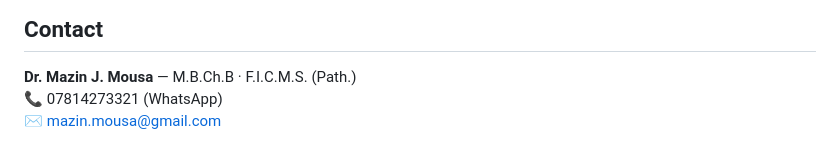
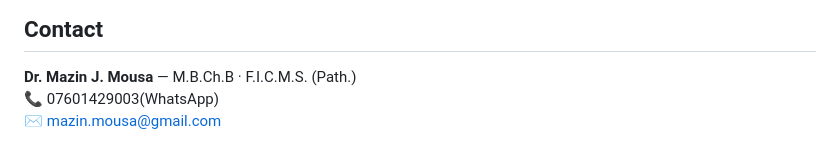
Before and after one commit to alimazinjaffar69-dot/AlZahrawiLab, a Markdown page: README.md, the part around the change. Drawn GitHub-style.

Commit message:
Update contact phone number in README

```diff
--- a/README.md
+++ b/README.md
@@ -109,5 +109,5 @@ To publish as a native mobile app, convert this project to React Native using **
 ## Contact
 
 **Dr. Mazin J. Mousa** — M.B.Ch.B · F.I.C.M.S. (Path.)
-📞 07814273321 (WhatsApp)
+📞 07601429003(WhatsApp)
 ✉️ mazin.mousa@gmail.com
```
